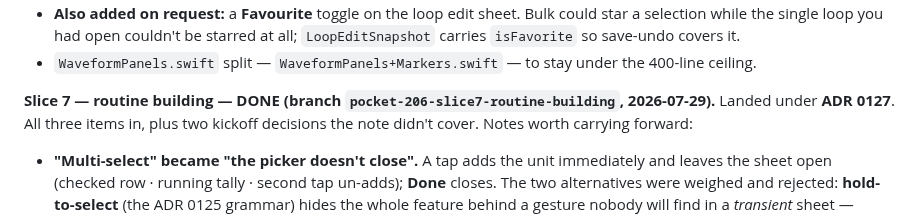
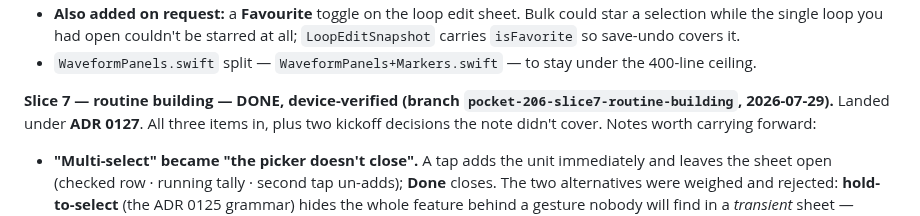
Before and after one commit to Tomisin-09/pocket-ios, a Markdown page: docs/backlog.md, the part around the change. Rendered like a GitHub page.

Commit message:
Mark Slice 7 device-verified in the backlog
Rest mode, multi-add and the All … lists all walked on the iPhone
(2026-07-29): the hold enters rest mode without appending a stray rest, gaps
place on the tapped side, the guard popover reads correctly, and the picker's
ticks stay consistent between the flat All list and the grouped one.

Co-Authored-By: Claude Opus 5 <noreply@anthropic.com>

```diff
--- a/docs/backlog.md
+++ b/docs/backlog.md
@@ -390,7 +390,8 @@ didn't cover were taken at kickoff. Notes worth carrying forward:
   `isFavorite` so save-undo covers it.
 - `WaveformPanels.swift` split — `WaveformPanels+Markers.swift` — to stay under the 400-line ceiling.
 
-**Slice 7 — routine building — DONE (branch `pocket-206-slice7-routine-building`, 2026-07-29).**
+**Slice 7 — routine building — DONE, device-verified (branch `pocket-206-slice7-routine-building`,
+2026-07-29).**
 Landed under **ADR 0127**. All three items in, plus two kickoff decisions the note didn't cover.
 Notes worth carrying forward:
 
```
